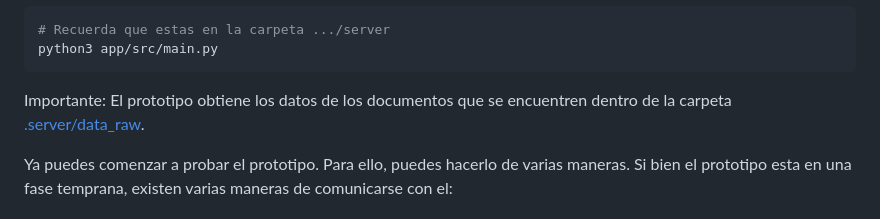
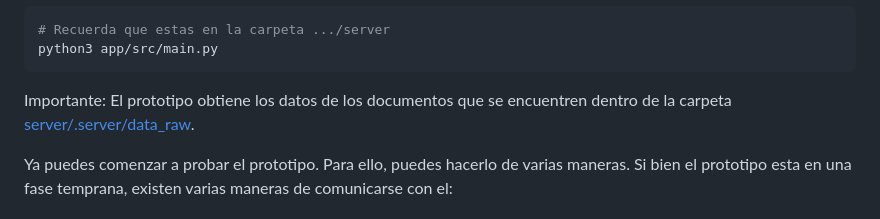
Before and after one commit to P4blo003/Multimodal-IA--TFG, a Markdown page: README.md, the part around the change. GitHub-like rendering.

````diff
--- a/README.md
+++ b/README.md
@@ -106,7 +106,7 @@ source venv/bin/activate
 python3 app/src/main.py
 ```
 
-Importante: El prototipo obtiene los datos de los documentos que se encuentren dentro de la carpeta [.server/data_raw](server/.server/data/raw/).
+Importante: El prototipo obtiene los datos de los documentos que se encuentren dentro de la carpeta [server/.server/data_raw](server/.server/data/raw/).
 
 Ya puedes comenzar a probar el prototipo. Para ello, puedes hacerlo de varias maneras. Si bien el prototipo esta en
 una fase temprana, existen varias maneras de comunicarse con el:
````
